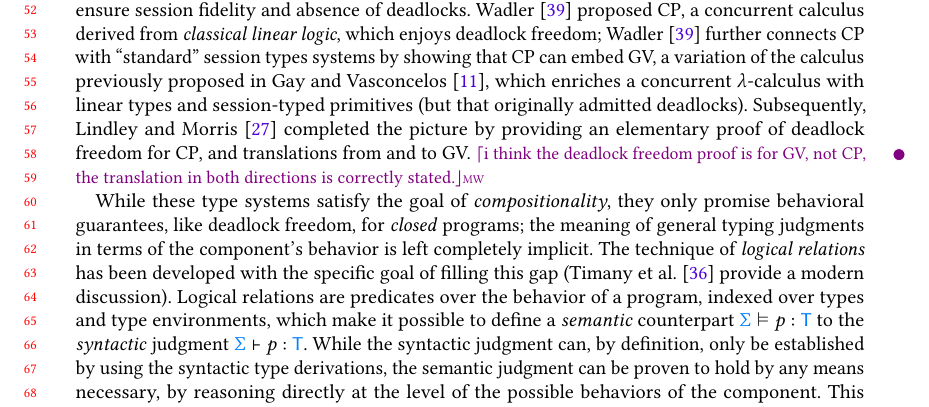
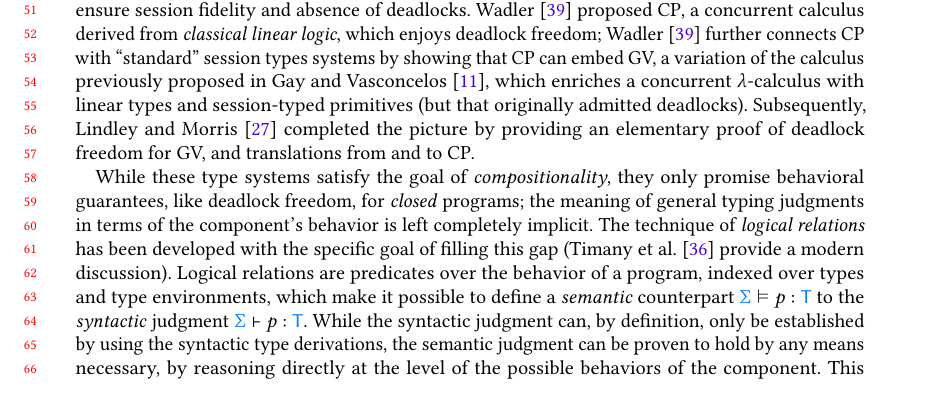
Before and after one commit to Mari-W/gv-order, a LaTeX paper (paper/main.tex, which reads paper/1-intro.tex): part of page 2 of 29, cut so that both start at the same text, the shorter picture padded with empty space. Compiled offline with pdfLaTeX; a LaTeX package or settings file that is missing is left out.

Commit message:
Intro: minor

```diff
--- a/paper/1-intro.tex
+++ b/paper/1-intro.tex
@@ -55,8 +55,7 @@ a variation of the calculus previously proposed in \citet{DBLP:journals/jfp/GayV
 linear types and session-typed primitives
 (but that originally admitted deadlocks).
 Subsequently, \citet{conf/esop/LindleyM15} completed the picture by
-providing an elementary proof of deadlock freedom for CP, and translations from and to GV.
-\mw{i think the deadlock freedom proof is for GV, not CP, the translation in both directions is correctly stated.}
+providing an elementary proof of deadlock freedom for GV, and translations from and to CP.
 
 While these type systems satisfy the goal of \emph{compositionality},
 % (and can be automated)
```
Also changed, not shown: paper/1-intro.tex (4 more changed lines).
